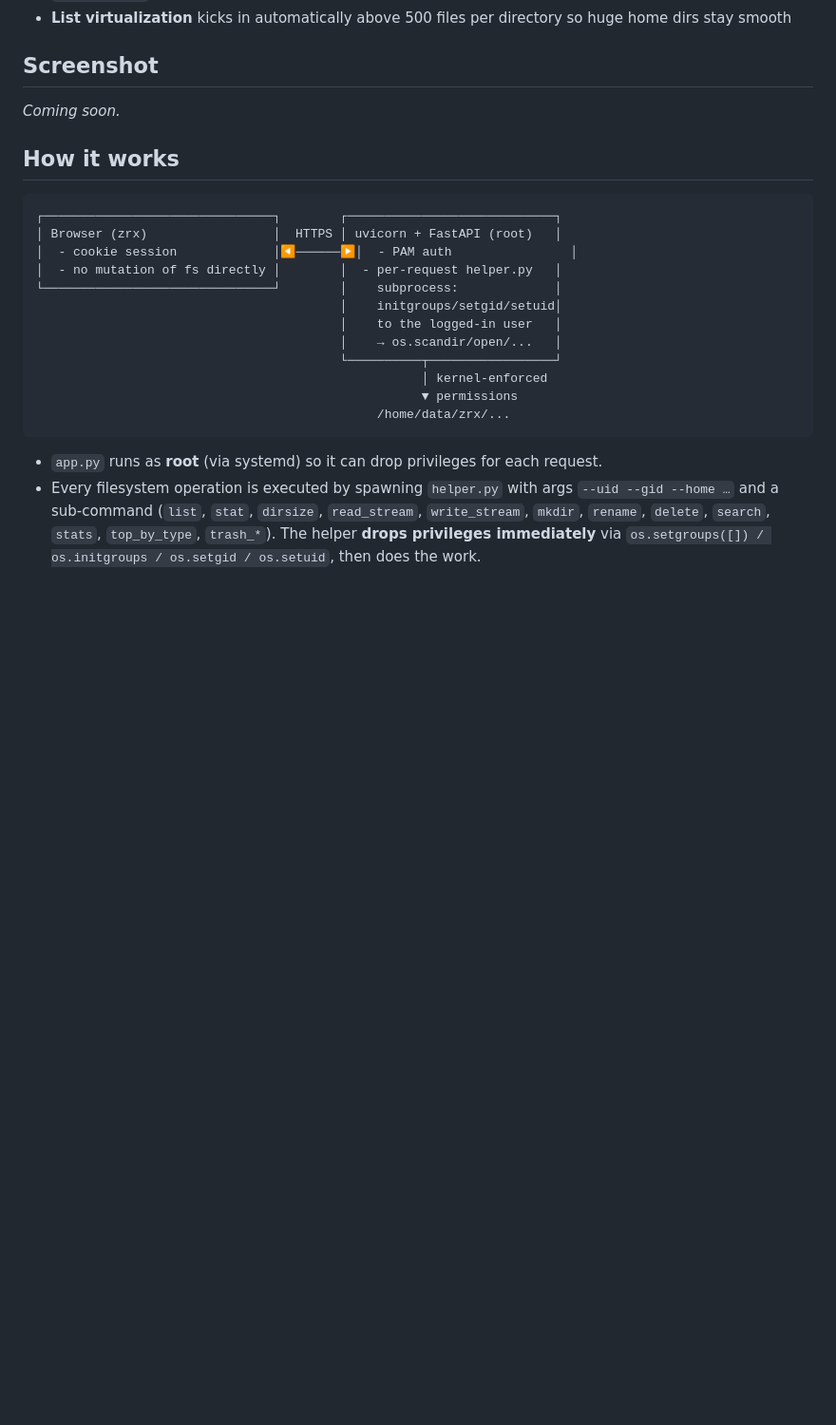
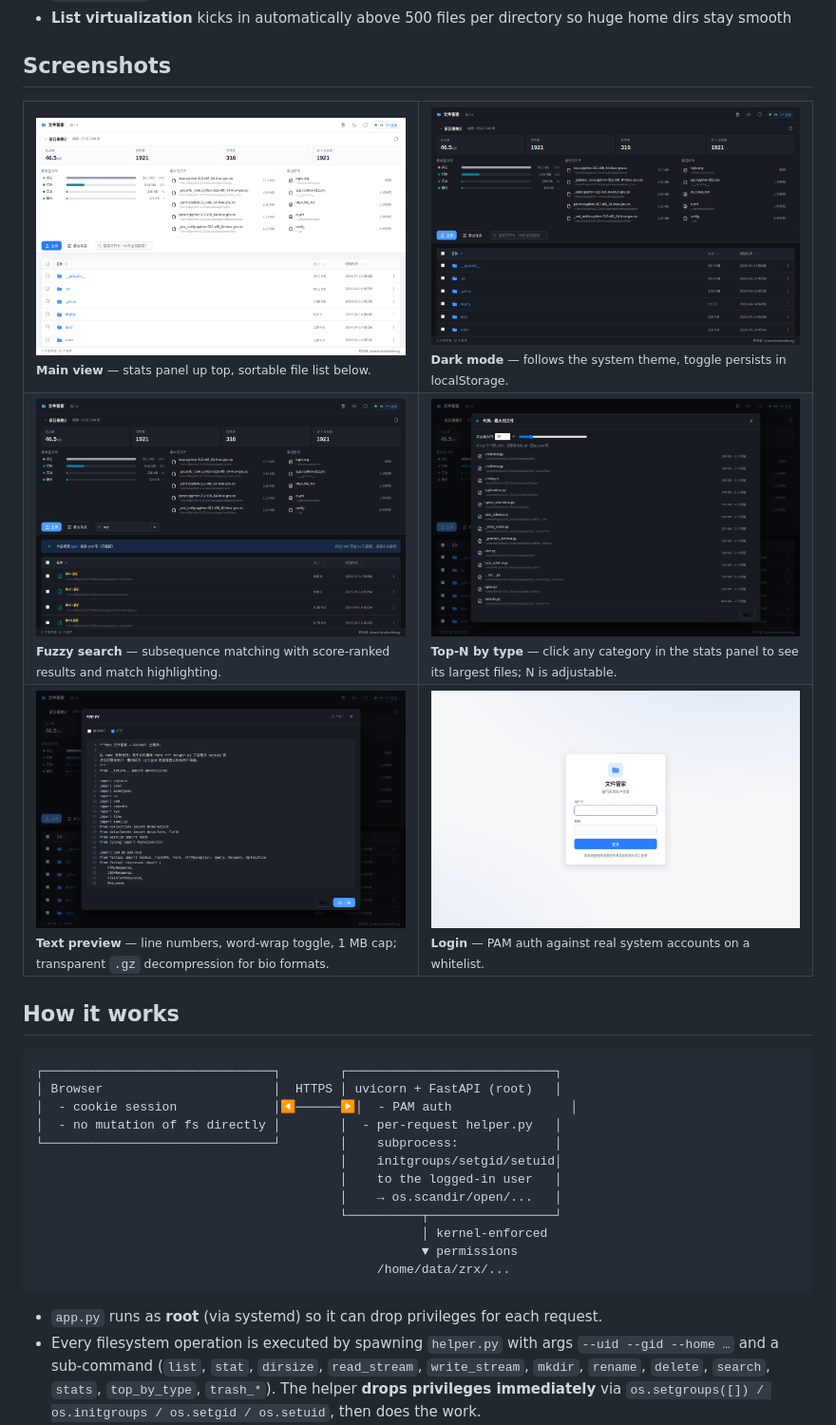
Before and after one commit to Lings01/filemgr, a Markdown page: README.md, the part around the change. Shown at 95% size. GitHub-like rendering; pictures changed too: docs/screenshots/login.png (added), docs/screenshots/main-dark.png (added), docs/screenshots/main-light.png (added); blank space fills up the shorter version.

Commit message:
Add screenshots and README visuals
Six screenshots (light/dark/search/top-by-type/preview/login) rendered
from a local dev instance pointed at the project dir (no personal data).
README: 3x2 screenshot grid replacing the "Coming soon" placeholder.

Co-Authored-By: Claude Opus 4.6 (1M context) <noreply@anthropic.com>

````diff
--- a/README.md
+++ b/README.md
@@ -50,15 +50,28 @@ VCF / GFF / BED / H5AD / RData / ipynb / SIF and more, with transparent
 - **List virtualization** kicks in automatically above 500 files per directory
   so huge home dirs stay smooth
 
-## Screenshot
+## Screenshots
 
-_Coming soon._
+<table>
+  <tr>
+    <td width="50%"><img src="docs/screenshots/main-light.png" alt="Main view, light theme"><br/><sub><b>Main view</b> — stats panel up top, sortable file list below.</sub></td>
+    <td width="50%"><img src="docs/screenshots/main-dark.png" alt="Main view, dark theme"><br/><sub><b>Dark mode</b> — follows the system theme, toggle persists in localStorage.</sub></td>
+  </tr>
+  <tr>
+    <td width="50%"><img src="docs/screenshots/search.png" alt="Global fuzzy search"><br/><sub><b>Fuzzy search</b> — subsequence matching with score-ranked results and match highlighting.</sub></td>
+    <td width="50%"><img src="docs/screenshots/top-by-type.png" alt="Top-N by file type"><br/><sub><b>Top-N by type</b> — click any category in the stats panel to see its largest files; N is adjustable.</sub></td>
+  </tr>
+  <tr>
+    <td width="50%"><img src="docs/screenshots/preview-text.png" alt="In-browser text preview"><br/><sub><b>Text preview</b> — line numbers, word-wrap toggle, 1 MB cap; transparent <code>.gz</code> decompression for bio formats.</sub></td>
+    <td width="50%"><img src="docs/screenshots/login.png" alt="Login page"><br/><sub><b>Login</b> — PAM auth against real system accounts on a whitelist.</sub></td>
+  </tr>
+</table>
 
 ## How it works
 
 ```
 ┌───────────────────────────────┐        ┌────────────────────────────┐
-│ Browser (zrx)                 │  HTTPS │ uvicorn + FastAPI (root)   │
+│ Browser                       │  HTTPS │ uvicorn + FastAPI (root)   │
 │  - cookie session             │◀──────▶│  - PAM auth                │
 │  - no mutation of fs directly │        │  - per-request helper.py   │
 └───────────────────────────────┘        │    subprocess:             │
````
